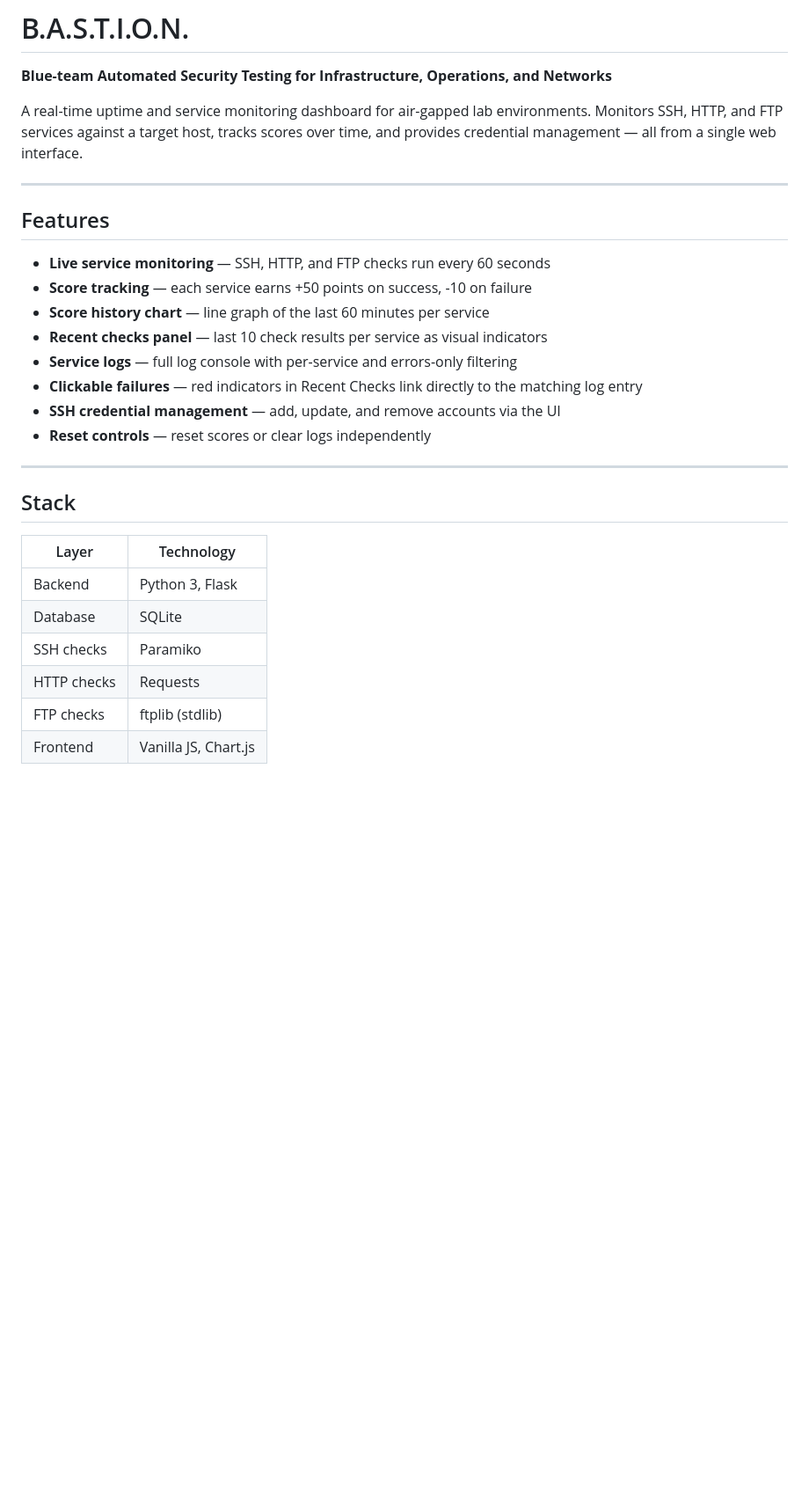
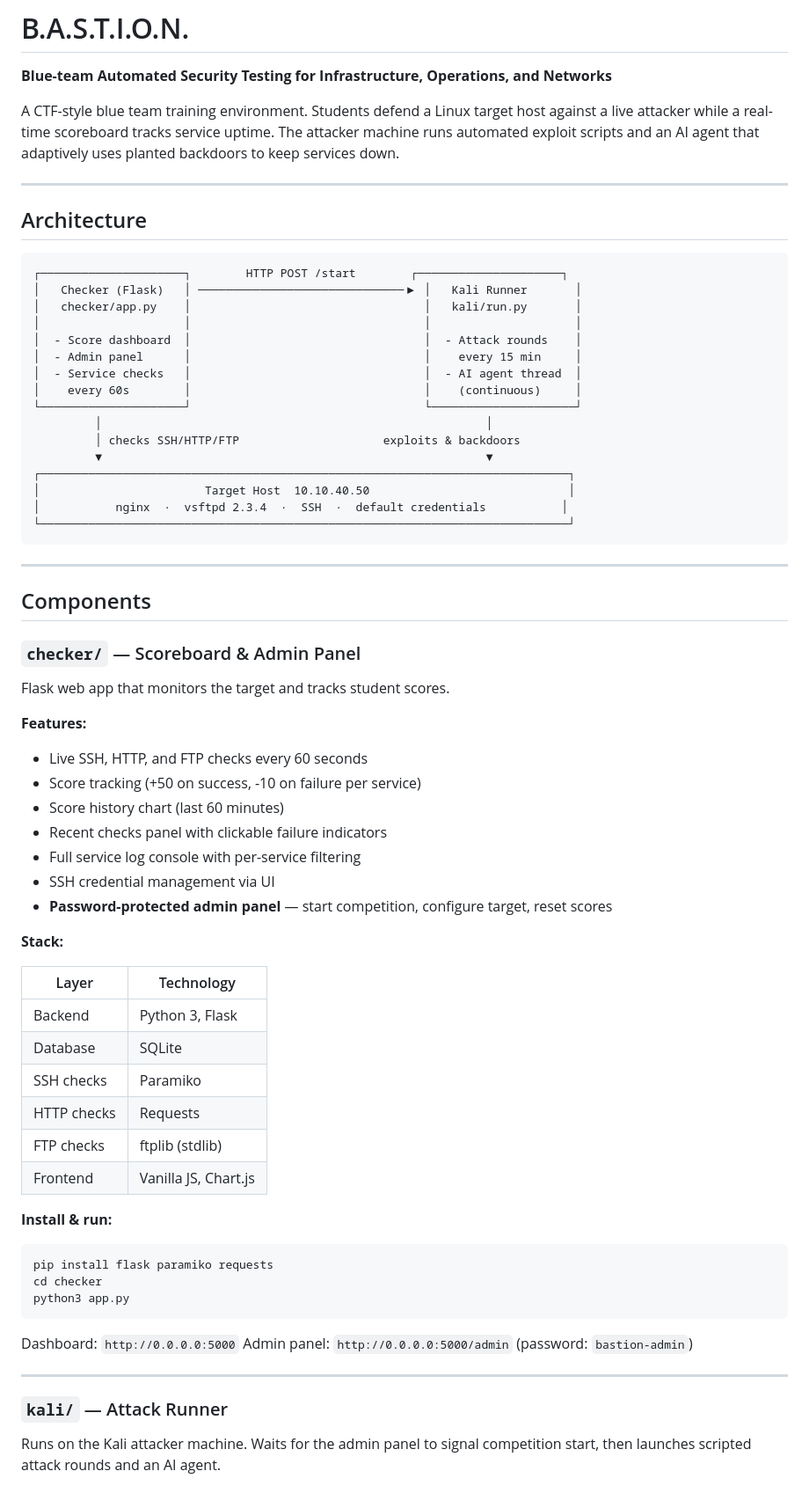
Before and after one commit to lukebozo1/service-pulse, a Markdown page: README.md, the part around one of its changes. Shown at 88% size. Drawn GitHub-style; blank space fills up the shorter version.

Commit message:
auto: update README.md

````diff
--- a/README.md
+++ b/README.md
@@ -1,24 +1,49 @@
 # B.A.S.T.I.O.N.
 **Blue-team Automated Security Testing for Infrastructure, Operations, and Networks**
 
-A real-time uptime and service monitoring dashboard for air-gapped lab environments. Monitors SSH, HTTP, and FTP services against a target host, tracks scores over time, and provides credential management — all from a single web interface.
+A CTF-style blue team training environment. Students defend a Linux target host against a live attacker while a real-time scoreboard tracks service uptime. The attacker machine runs automated exploit scripts and an AI agent that adaptively uses planted backdoors to keep services down.
 
 ---
 
-## Features
+## Architecture
 
-- **Live service monitoring** — SSH, HTTP, and FTP checks run every 60 seconds
-- **Score tracking** — each service earns +50 points on success, -10 on failure
-- **Score history chart** — line graph of the last 60 minutes per service
-- **Recent checks panel** — last 10 check results per service as visual indicators
-- **Service logs** — full log console with per-service and errors-only filtering
-- **Clickable failures** — red indicators in Recent Checks link directly to the matching log entry
-- **SSH credential management** — add, update, and remove accounts via the UI
-- **Reset controls** — reset scores or clear logs independently
+```
+┌─────────────────────┐        HTTP POST /start        ┌─────────────────────┐
+│   Checker (Flask)   │ ──────────────────────────────▶ │   Kali Runner       │
+│   checker/app.py    │                                  │   kali/run.py       │
+│                     │                                  │                     │
+│  - Score dashboard  │                                  │  - Attack rounds    │
+│  - Admin panel      │                                  │    every 15 min     │
+│  - Service checks   │                                  │  - AI agent thread  │
+│    every 60s        │                                  │    (continuous)     │
+└─────────────────────┘                                  └─────────────────────┘
+         │                                                        │
+         │ checks SSH/HTTP/FTP                     exploits & backdoors
+         ▼                                                        ▼
+┌─────────────────────────────────────────────────────────────────────────────┐
+│                        Target Host  10.10.40.50                             │
+│           nginx  ·  vsftpd 2.3.4  ·  SSH  ·  default credentials           │
+└─────────────────────────────────────────────────────────────────────────────┘
+```
 
 ---
 
-## Stack
+## Components
+
+### `checker/` — Scoreboard & Admin Panel
+
+Flask web app that monitors the target and tracks student scores.
+
+**Features:**
+- Live SSH, HTTP, and FTP checks every 60 seconds
+- Score tracking (+50 on success, -10 on failure per service)
+- Score history chart (last 60 minutes)
+- Recent checks panel with clickable failure indicators
+- Full service log console with per-service filtering
+- SSH credential management via UI
+- **Password-protected admin panel** — start competition, configure target, reset scores
+
+**Stack:**
 
 | Layer | Technology |
 |---|---|
@@ -29,3 +54,18 @@ A real-time uptime and service monitoring dashboard for air-gapped lab environme
 | FTP checks | ftplib (stdlib) |
 | Frontend | Vanilla JS, Chart.js |
 
+**Install & run:**
+```bash
+pip install flask paramiko requests
+cd checker
+python3 app.py
+```
+Dashboard: `http://0.0.0.0:5000`
+Admin panel: `http://0.0.0.0:5000/admin` (password: `bastion-admin`)
+
+---
+
+### `kali/` — Attack Runner
+
+Runs on the Kali attacker machine. Waits for the admin panel to signal competition start, then launches scripted attack rounds and an AI agent.
+
````
Also changed, not shown: other parts of README.md (+78 -41 lines).
